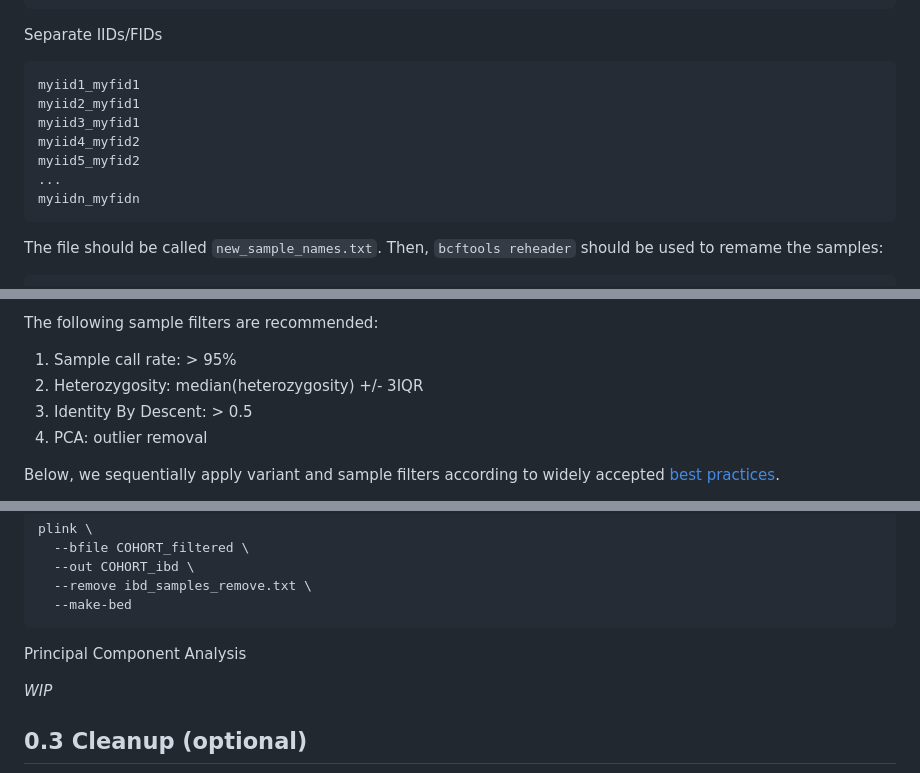
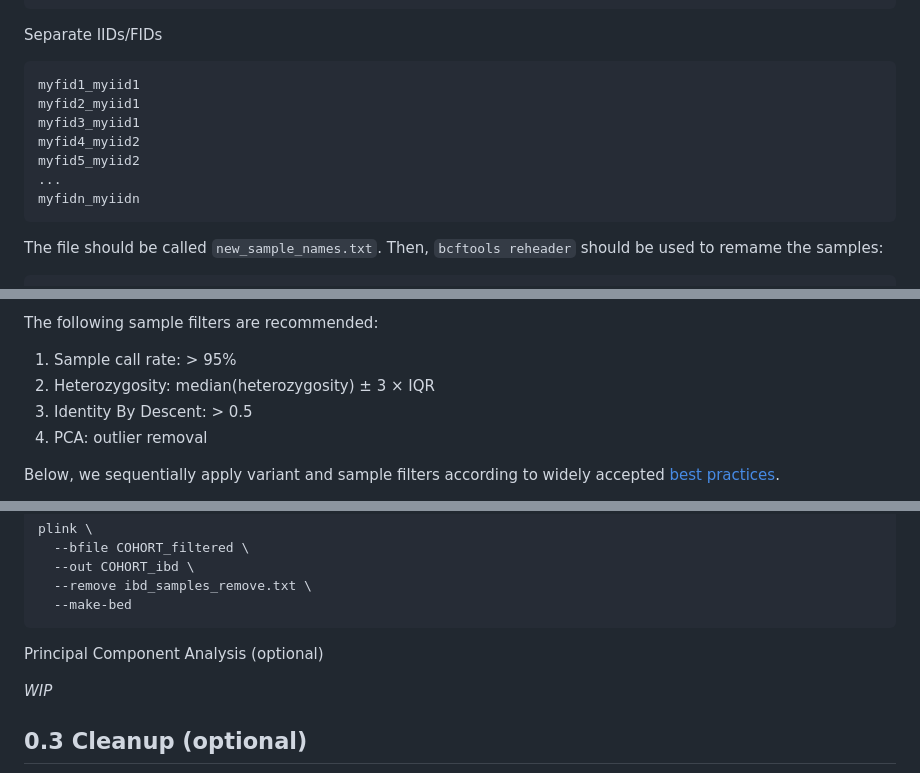
Before and after one commit to moulos-lab/better4u, a Markdown page: 01_genetic_data_analysis_plan/README.md, 3 parts joined by grey strips. GitHub-like rendering.

````diff
--- a/01_genetic_data_analysis_plan/README.md
+++ b/01_genetic_data_analysis_plan/README.md
@@ -175,13 +176,13 @@ myiidn
 Separate IIDs/FIDs
 
 ```
-myiid1_myfid1
-myiid2_myfid1
-myiid3_myfid1
-myiid4_myfid2
-myiid5_myfid2
+myfid1_myiid1
+myfid2_myiid1
+myfid3_myiid1
+myfid4_myiid2
+myfid5_myiid2
 ...
-myiidn_myfidn
+myfidn_myiidn
 ```
 
 The file should be called `new_sample_names.txt`. Then, `bcftools reheader`
@@ -252,7 +253,7 @@ The following variant filters are recommended:
 The following sample filters are recommended:
 
 1. Sample call rate: > 95%
-2. Heterozygosity: median(heterozygosity) +/- 3IQR
+2. Heterozygosity: median(heterozygosity) &plusmn; 3 &times; IQR
 3. Identity By Descent: > 0.5
 4. PCA: outlier removal
 
@@ -381,7 +382,7 @@ plink \
   --make-bed
 ```
 
-Principal Component Analysis
+Principal Component Analysis (optional)
 
 *WIP*
 
````
Also changed, not shown: other parts of 01_genetic_data_analysis_plan/README.md (+170 -2 lines).
